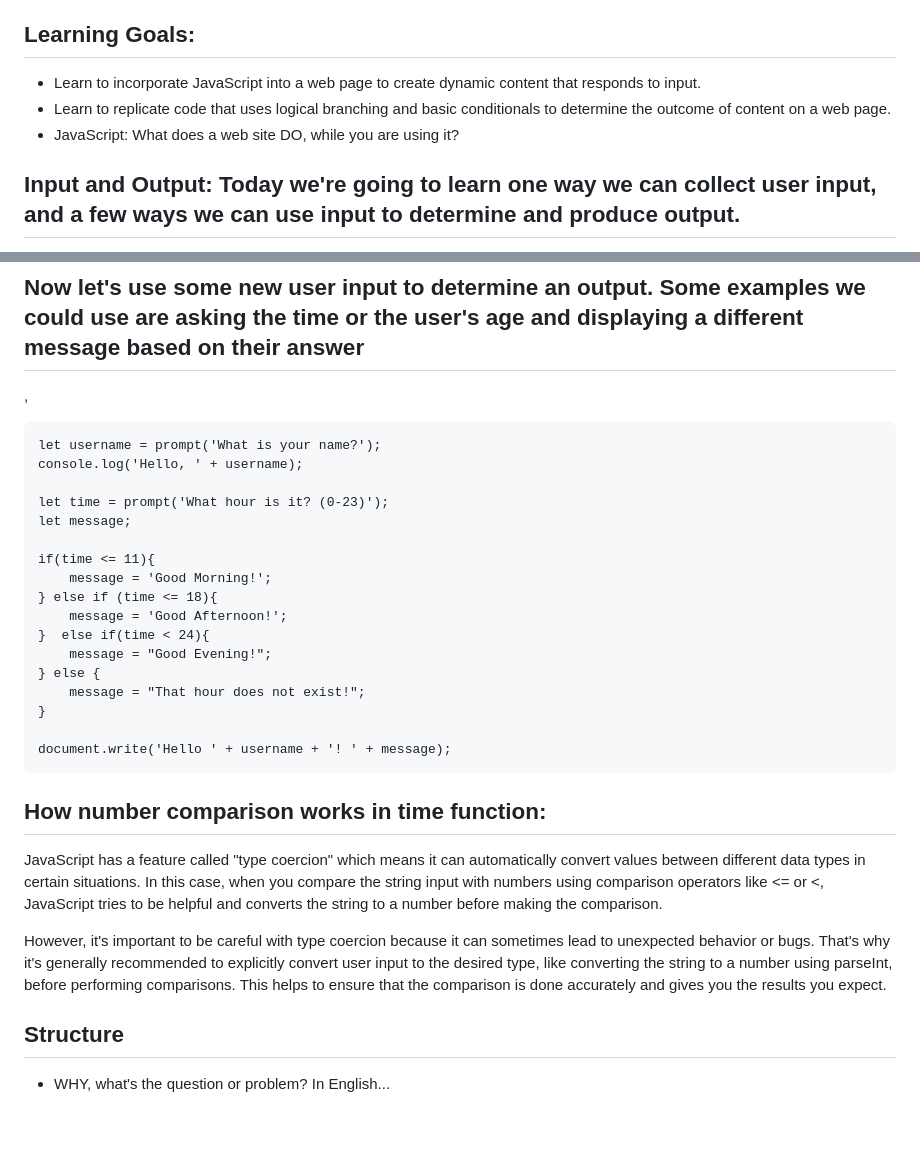
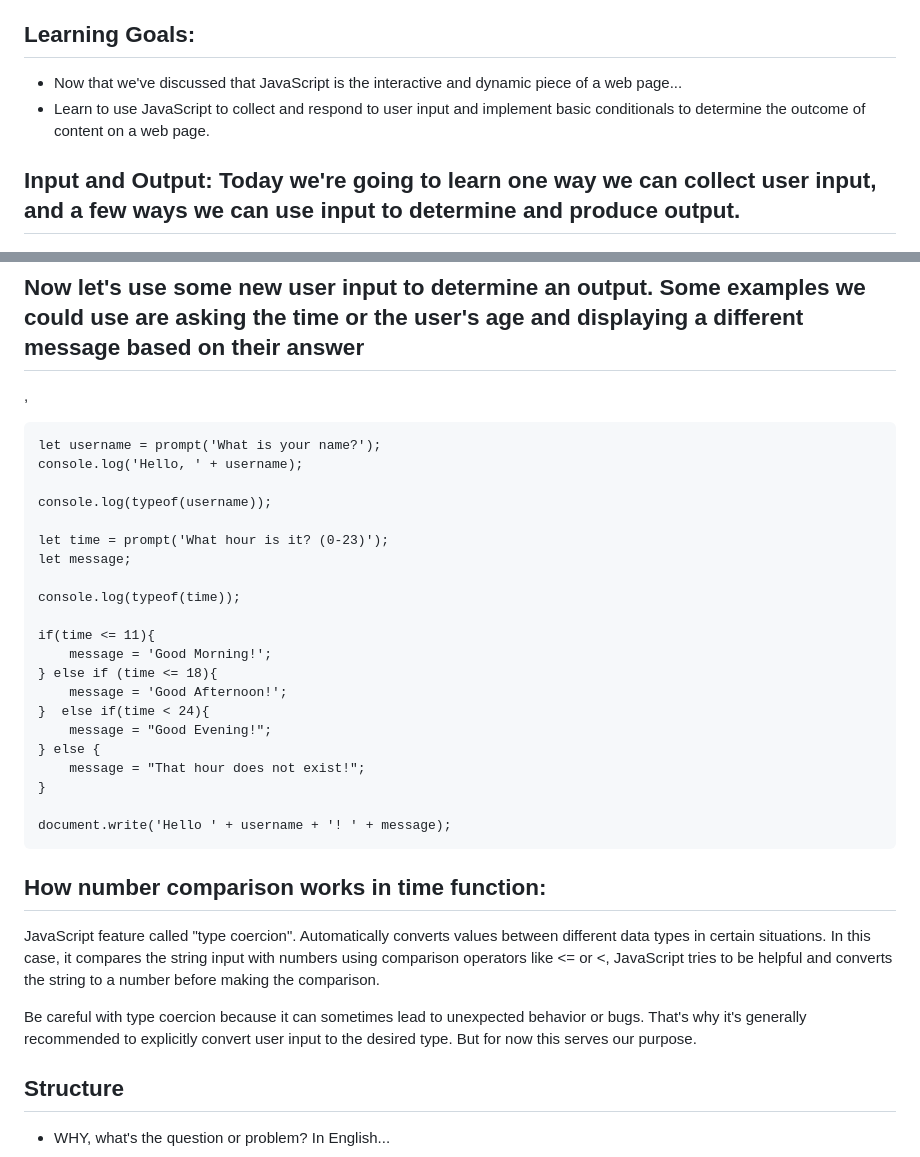
Before and after one commit to CodeXAcademyTechnologies/springhill-code-102n2, a Markdown page: README.md, 2 parts joined by grey strips. Drawn GitHub-style; blank space fills up the shorter version.

````diff
--- a/README.md
+++ b/README.md
@@ -20,9 +20,8 @@
 - console: A tool or interface that allows you to interact with a program or programming environment. It provides a way to display output, receive input, and execute commands or code snippets. The most common type of console you'll encounter is a developer console or browser console. It's a feature built into web browsers that allows developers to monitor and debug their web applications.
 
 ## Learning Goals:
-- Learn to incorporate JavaScript into a web page to create dynamic content that responds to input.
-- Learn to replicate code that uses logical branching and basic conditionals to determine the outcome of content on a web page.
-- JavaScript: What does a web site DO, while you are using it?
+- Now that we've discussed that JavaScript is the interactive and dynamic piece of a web page...
+- Learn to use JavaScript to collect and respond to user input and implement basic conditionals to determine the outcome of content on a web page.
 
 ## Input and Output: Today we're going to learn one way we can collect user input, and a few ways we can use input to determine and produce output.
 
@@ -51,8 +50,12 @@ Output: Show students document.write. Show alternative method of output: console
 let username = prompt('What is your name?');
 console.log('Hello, ' + username);
 
+console.log(typeof(username));
+
 let time = prompt('What hour is it? (0-23)');
 let message;
+
+console.log(typeof(time));
 
 if(time <= 11){
     message = 'Good Morning!';
@@ -68,9 +71,9 @@ document.write('Hello ' + username + '! ' + message);
 ```
 
 ## How number comparison works in time function:
-JavaScript has a feature called "type coercion" which means it can automatically convert values between different data types in certain situations. In this case, when you compare the string input with numbers using comparison operators like <= or <, JavaScript tries to be helpful and converts the string to a number before making the comparison.
+JavaScript feature called "type coercion". Automatically converts values between different data types in certain situations. In this case, it compares the string input with numbers using comparison operators like <= or <, JavaScript tries to be helpful and converts the string to a number before making the comparison.
 
-However, it's important to be careful with type coercion because it can sometimes lead to unexpected behavior or bugs. That's why it's generally recommended to explicitly convert user input to the desired type, like converting the string to a number using parseInt, before performing comparisons. This helps to ensure that the comparison is done accurately and gives you the results you expect.
+Be careful with type coercion because it can sometimes lead to unexpected behavior or bugs. That's why it's generally recommended to explicitly convert user input to the desired type. But for now this serves our purpose.
 
 ## Structure
 
````
